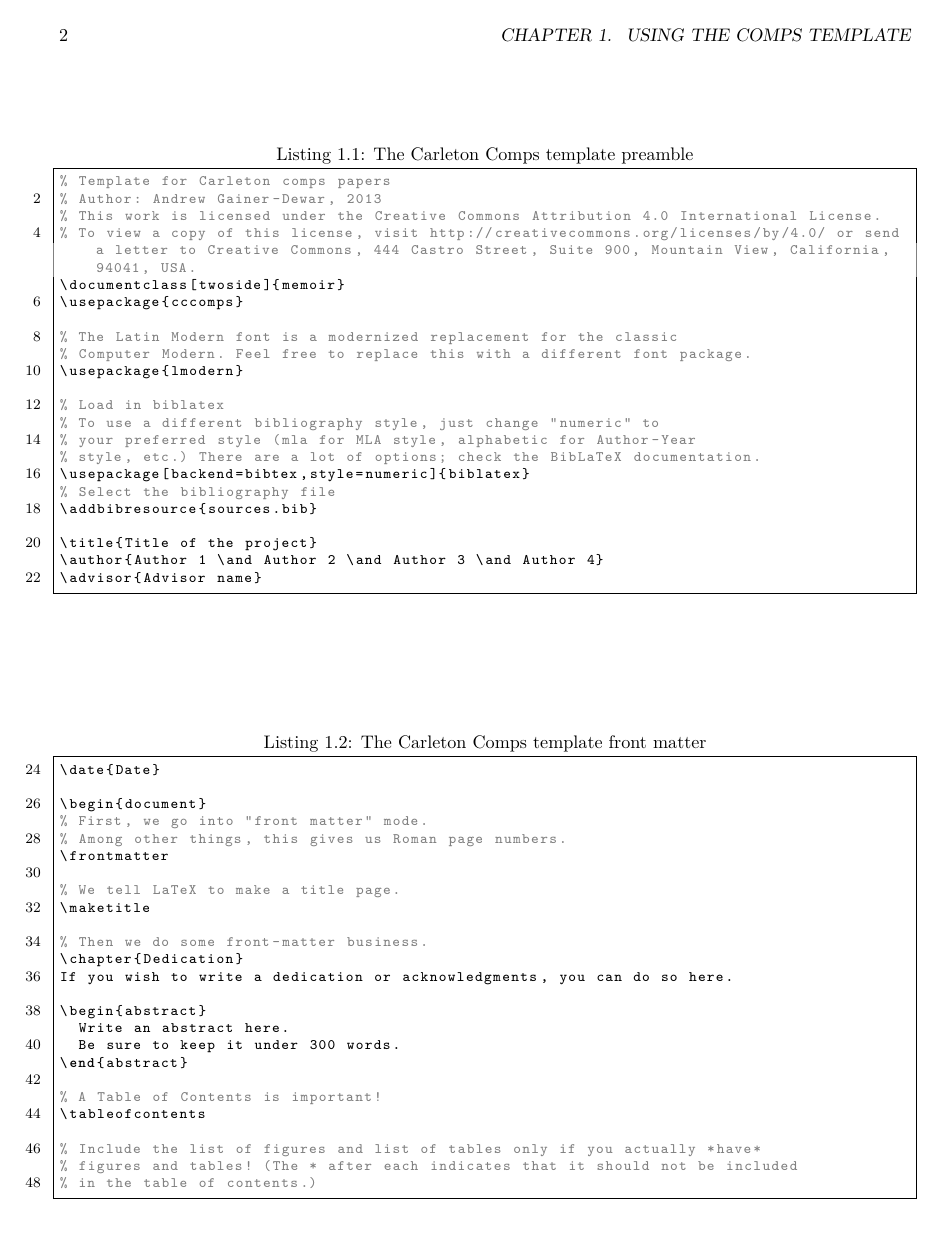
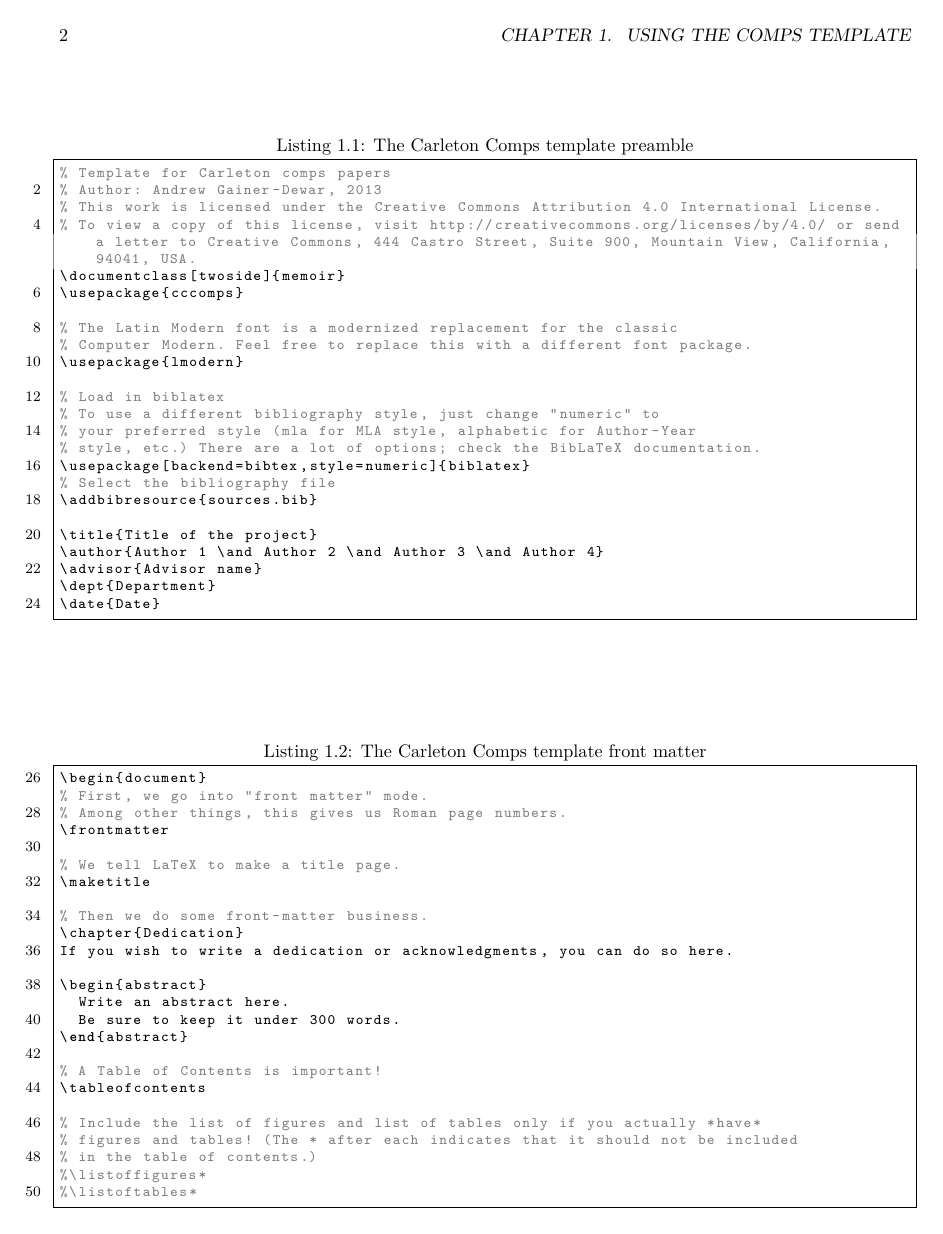
Before and after one commit to carletonlatexworkshop/cccomps, a LaTeX thesis (cccomps-example.tex): page 10 of 17. Compiled offline with pdfLaTeX.

Commit message:
Correct bad line numbering in template includes

```diff
--- a/cccomps-example.tex
+++ b/cccomps-example.tex
@@ -130,7 +130,7 @@ The preamble of the Comps template appears in \cref{lst:cccompspreamble}.
 For editing purposes, the most important part of the preamble is the final five lines, which define the metadata for the document.
 Go ahead and replace their contents with your title, name, and so on.
 
-\lstinputlisting[float=p,frame=single, caption=The Carleton Comps template preamble, label=lst:cccompspreamble, language=TeX, firstline=1, firstnumber=1, lastline=22]{cccomps.tex}
+\lstinputlisting[float=p,frame=single, caption=The Carleton Comps template preamble, label=lst:cccompspreamble, language=TeX, firstline=1, firstnumber=1, lastline=24]{cccomps.tex}
 
 The preamble is also the place where you should load any packages you need to, for example, change the font used in your paper or use the TikZ diagramming language.
 
@@ -139,7 +139,7 @@ The preamble is also the place where you should load any packages you need to, f
 After the preamble comes the \enquote{front matter}, which is the part of the document before the body text.
 The front matter of the Comps template appears in \cref{lst:cccompsfront}.
 
-\lstinputlisting[float=p,frame=single, caption=The Carleton Comps template front matter, label=lst:cccompsfront, language=TeX, firstline=24, firstnumber=24, lastline=48]{cccomps.tex}
+\lstinputlisting[float=p,frame=single, caption=The Carleton Comps template front matter, label=lst:cccompsfront, language=TeX, firstline=26, firstnumber=26, lastline=50]{cccomps.tex}
 
 If you wish to add a dedication, do so here; otherwise, delete the \code{\textbackslash{}chapter\{Dedication\}} line and the one which follows it.
 You can also add an acknowledgments section or any other front matter by adding a new \code{\textbackslash{}chapter\{\}}.
```
Also changed, not shown: cccomps-example.tex (4 more changed lines).
